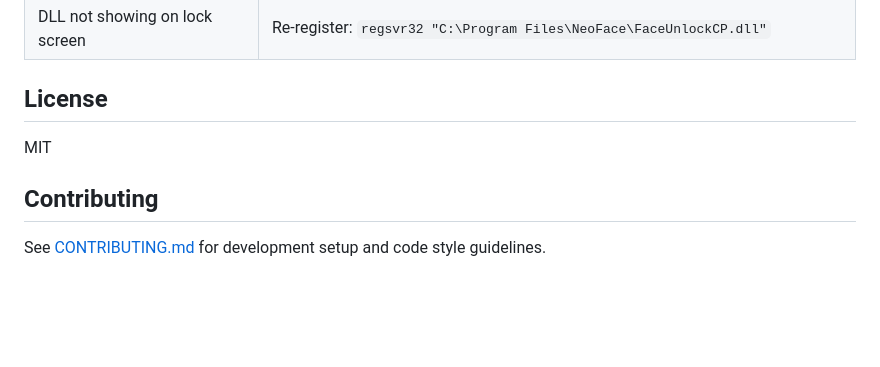
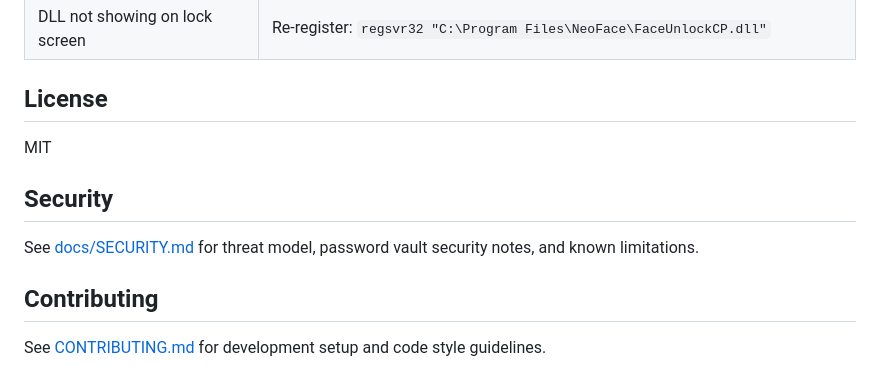
Before and after one commit to Jaskaran9880/NeoFace, a Markdown page: README.md, the part around the change. Rendered like a GitHub page; blank space fills up the shorter version.

Commit message:
docs: add Security section linking to threat model docs
Added a Security section to README that links to
docs/SECURITY.md for threat model, password vault notes,
and known limitations.

```diff
--- a/README.md
+++ b/README.md
@@ -139,6 +139,10 @@ C:\NeoFace\
 
 MIT
 
+## Security
+
+See [docs/SECURITY.md](docs/SECURITY.md) for threat model, password vault security notes, and known limitations.
+
 ## Contributing
 
 See [CONTRIBUTING.md](CONTRIBUTING.md) for development setup and code style guidelines.
```
